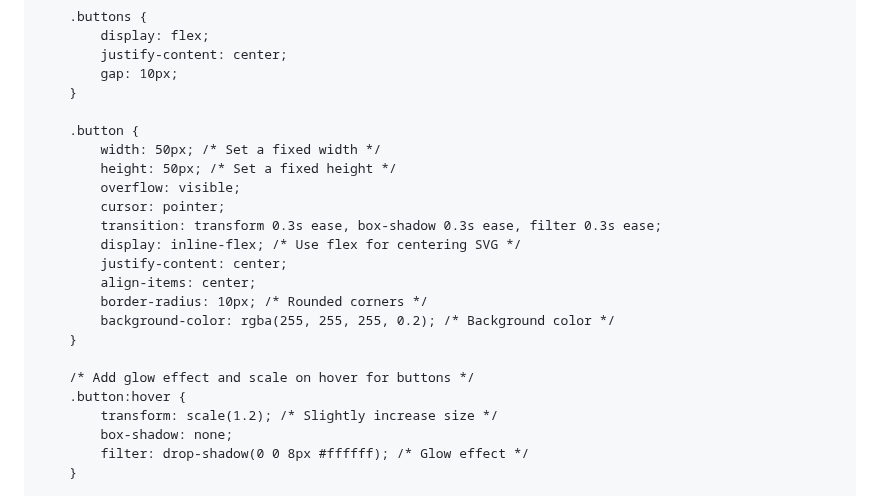
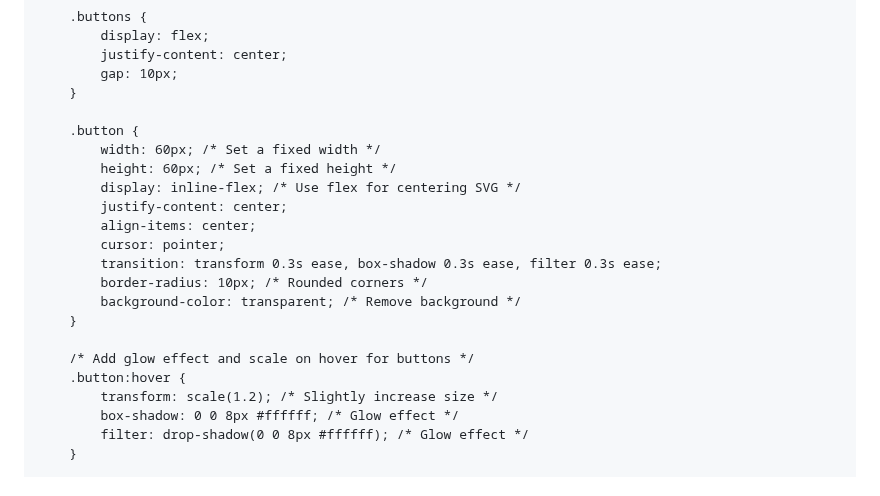
Before and after one commit to 7eol/7eol.github.io, a Markdown page: README.md, the part around one of its changes. Drawn GitHub-style.

```diff
--- a/README.md
+++ b/README.md
@@ -78,22 +78,21 @@
         }
 
         .button {
-            width: 50px; /* Set a fixed width */
-            height: 50px; /* Set a fixed height */
-            overflow: visible;
-            cursor: pointer;
-            transition: transform 0.3s ease, box-shadow 0.3s ease, filter 0.3s ease;
+            width: 60px; /* Set a fixed width */
+            height: 60px; /* Set a fixed height */
             display: inline-flex; /* Use flex for centering SVG */
             justify-content: center;
             align-items: center;
+            cursor: pointer;
+            transition: transform 0.3s ease, box-shadow 0.3s ease, filter 0.3s ease;
             border-radius: 10px; /* Rounded corners */
-            background-color: rgba(255, 255, 255, 0.2); /* Background color */
+            background-color: transparent; /* Remove background */
         }
 
         /* Add glow effect and scale on hover for buttons */
         .button:hover {
             transform: scale(1.2); /* Slightly increase size */
-            box-shadow: none;
+            box-shadow: 0 0 8px #ffffff; /* Glow effect */
             filter: drop-shadow(0 0 8px #ffffff); /* Glow effect */
         }
 
```
Also changed, not shown: other parts of README.md (+1 -0 lines).
